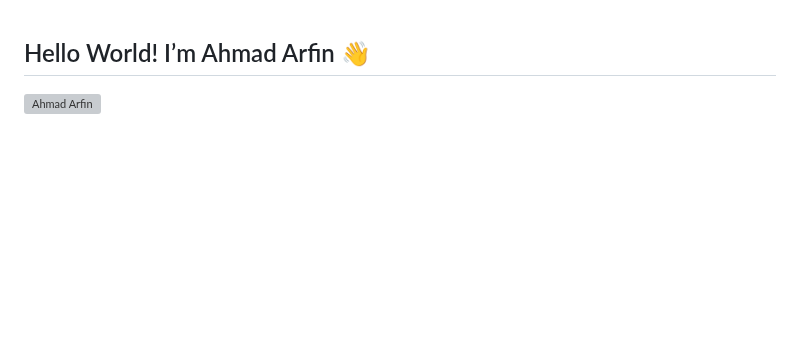
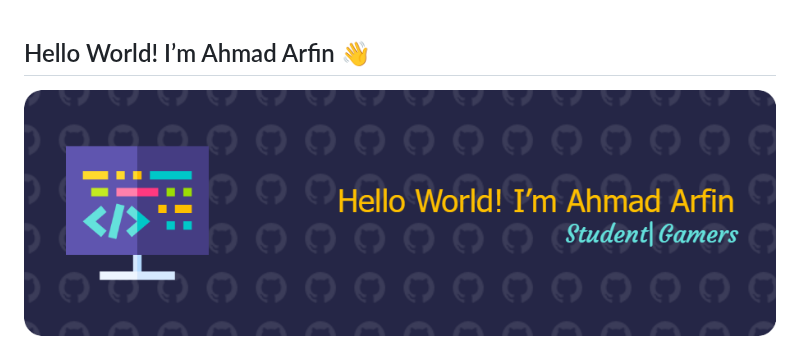
Before and after one commit to Arfinxml/Arfinxml, a Markdown page: README.md, the part around one of its changes. Rendered like a GitHub page; pictures changed too: img/github-header-2.png (added); blank space fills up the shorter version; grey boxes are pictures that could not be loaded.

```diff
--- a/README.md
+++ b/README.md
@@ -1,6 +1,6 @@
 ## Hello World! I’m Ahmad Arfin 👋
 
-![Ahmad Arfin](img/video.mp4)
+![header](img/github-header-2.png)
 
 <!--
 **Arfinxml/Arfinxml** is a ✨ _special_ ✨ repository because its `README.md` (this file) appears on your GitHub profile.
```
Also changed, not shown: other parts of README.md (+31 -0 lines), img/github-header-1.png (added), 1 other file.
